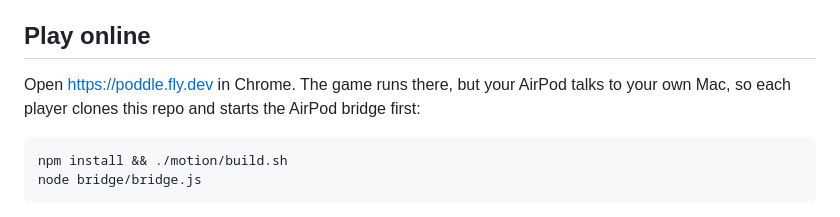
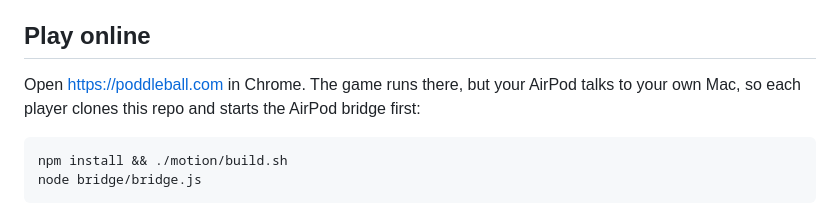
Before and after one commit to danielrltan/poddle, a Markdown page: README.md, the part around the change. Drawn GitHub-style.

Commit message:
The site is poddleball.com: every URL, a redirect from the old names, and a simpler share card

````diff
--- a/README.md
+++ b/README.md
@@ -46,7 +46,7 @@ Leave the other AirPod in its case.
 
 ## Play online
 
-Open https://poddle.fly.dev in Chrome. The game runs there, but your AirPod talks to your own Mac, so each player
+Open https://poddleball.com in Chrome. The game runs there, but your AirPod talks to your own Mac, so each player
 clones this repo and starts the AirPod bridge first:
 
 ```bash
````
Also changed, not shown: NOTES.md (+1 -1 lines), web/og.jpg, 9 other files.
